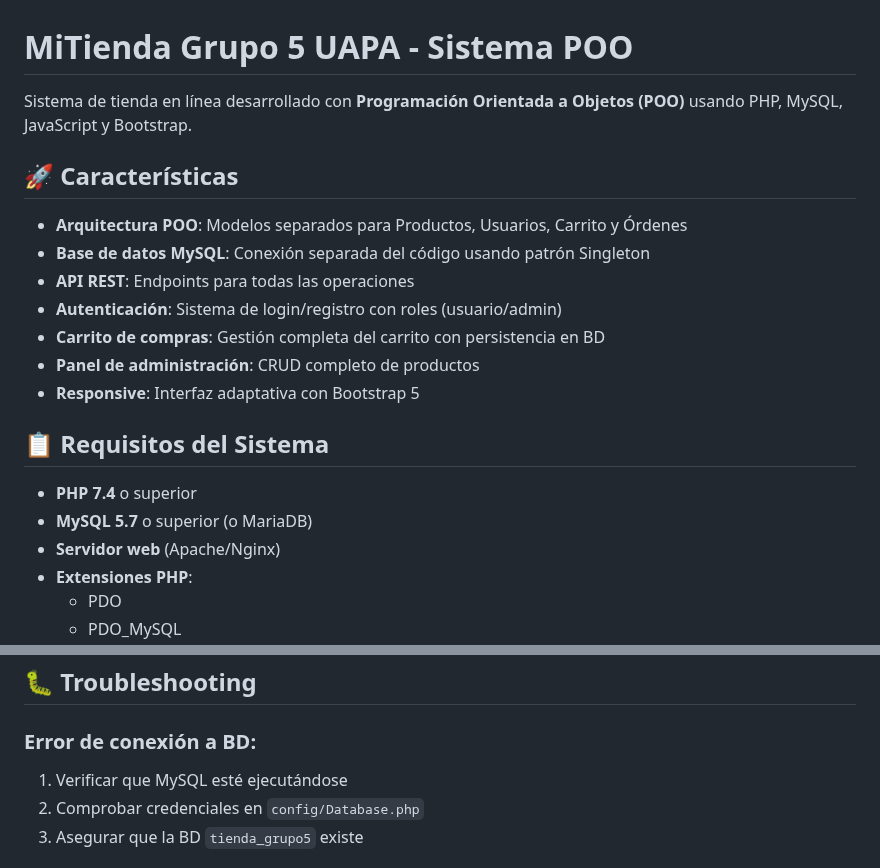
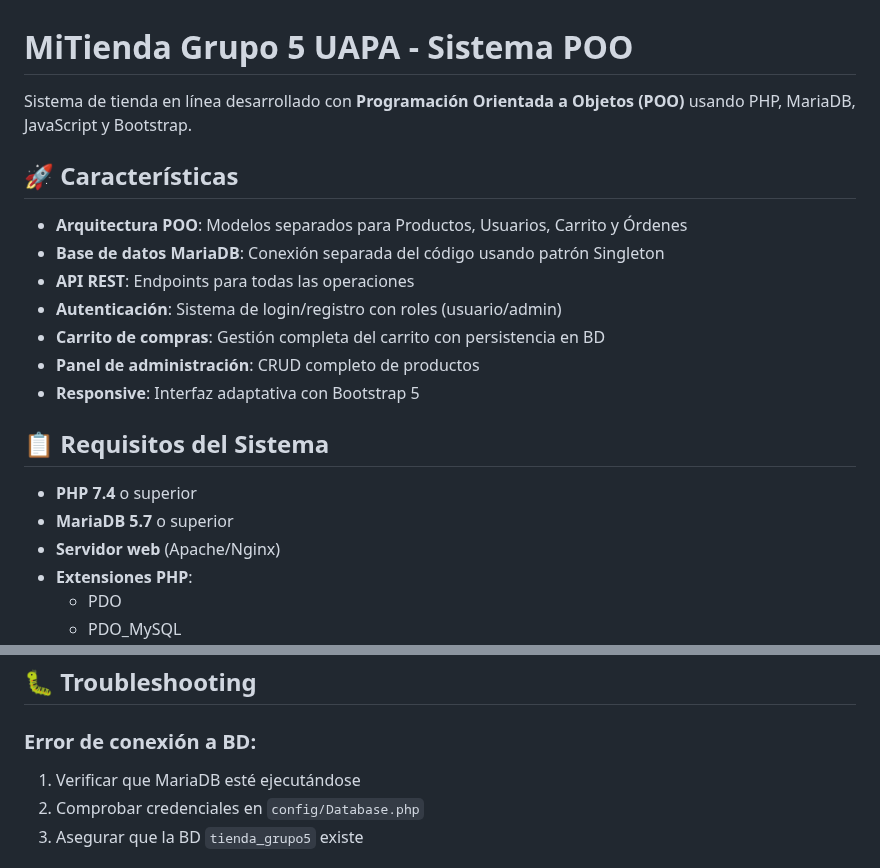
Before and after one commit to fabiomb17/tiendagrupo5, a Markdown page: README.md, 2 parts joined by grey strips. Rendered like a GitHub page.

Commit message:
correccion de readme

```diff
--- a/README.md
+++ b/README.md
@@ -1,11 +1,11 @@
 # MiTienda Grupo 5 UAPA - Sistema POO
 
-Sistema de tienda en línea desarrollado con **Programación Orientada a Objetos (POO)** usando PHP, MySQL, JavaScript y Bootstrap.
+Sistema de tienda en línea desarrollado con **Programación Orientada a Objetos (POO)** usando PHP, MariaDB, JavaScript y Bootstrap.
 
 ## 🚀 Características
 
 - **Arquitectura POO**: Modelos separados para Productos, Usuarios, Carrito y Órdenes
-- **Base de datos MySQL**: Conexión separada del código usando patrón Singleton
+- **Base de datos MariaDB**: Conexión separada del código usando patrón Singleton
 - **API REST**: Endpoints para todas las operaciones
 - **Autenticación**: Sistema de login/registro con roles (usuario/admin)
 - **Carrito de compras**: Gestión completa del carrito con persistencia en BD
@@ -15,7 +15,7 @@ Sistema de tienda en línea desarrollado con **Programación Orientada a Objetos
 ## 📋 Requisitos del Sistema
 
 - **PHP 7.4** o superior
-- **MySQL 5.7** o superior (o MariaDB)
+- **MariaDB 5.7** o superior
 - **Servidor web** (Apache/Nginx)
 - **Extensiones PHP**:
   - PDO
@@ -138,7 +138,7 @@ tiendagrupo5/
 ## 🐛 Troubleshooting
 
 ### Error de conexión a BD:
-1. Verificar que MySQL esté ejecutándose
+1. Verificar que MariaDB esté ejecutándose
 2. Comprobar credenciales en `config/Database.php`
 3. Asegurar que la BD `tienda_grupo5` existe
 
```
